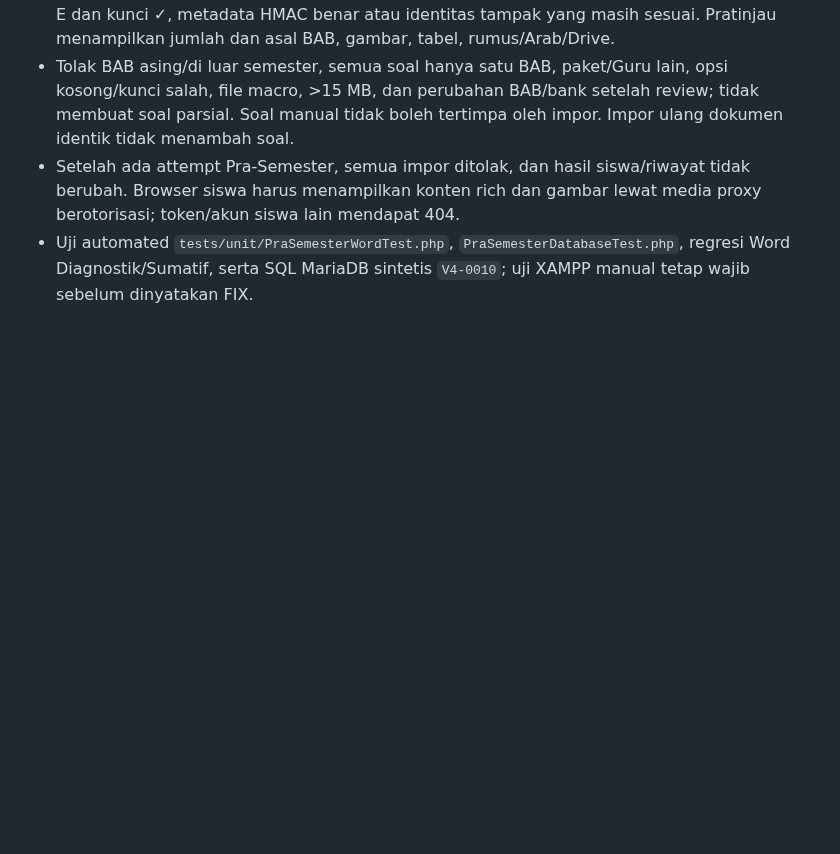
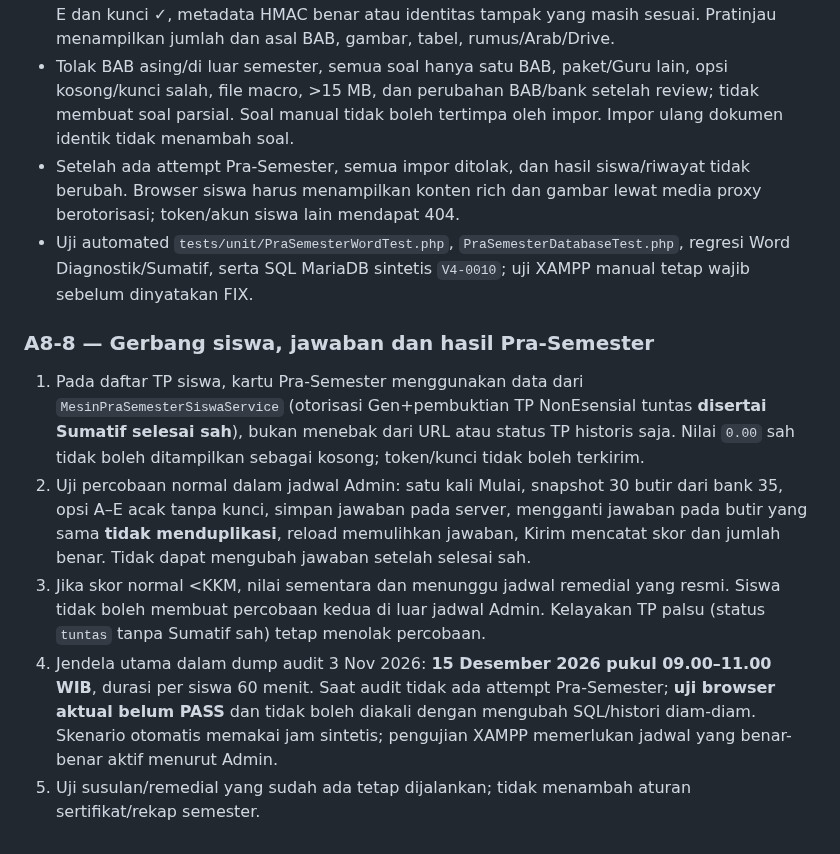
Before and after one commit to Al-Faroz/SLA-SKS, a Markdown page: docs/16-PENGUJIAN-DAN-PENERIMAAN.md, the part around the change. Rendered like a GitHub page; blank space fills up the shorter version.

Commit message:
docs(A8-8): audit V4-0010 dan alur UI/QA siswa Pra-Semester

```diff
--- a/docs/16-PENGUJIAN-DAN-PENERIMAAN.md
+++ b/docs/16-PENGUJIAN-DAN-PENERIMAAN.md
@@ -379,3 +379,10 @@ Semua kasus memerlukan bukti tes nyata pada XAMPP sebelum dinyatakan PASS. Pengu
 - Tolak BAB asing/di luar semester, semua soal hanya satu BAB, paket/Guru lain, opsi kosong/kunci salah, file macro, >15 MB, dan perubahan BAB/bank setelah review; tidak membuat soal parsial. Soal manual tidak boleh tertimpa oleh impor. Impor ulang dokumen identik tidak menambah soal.
 - Setelah ada attempt Pra-Semester, semua impor ditolak, dan hasil siswa/riwayat tidak berubah. Browser siswa harus menampilkan konten rich dan gambar lewat media proxy berotorisasi; token/akun siswa lain mendapat 404.
 - Uji automated `tests/unit/PraSemesterWordTest.php`, `PraSemesterDatabaseTest.php`, regresi Word Diagnostik/Sumatif, serta SQL MariaDB sintetis `V4-0010`; uji XAMPP manual tetap wajib sebelum dinyatakan FIX.
+
+### A8-8 — Gerbang siswa, jawaban dan hasil Pra-Semester
+1. Pada daftar TP siswa, kartu Pra-Semester menggunakan data dari `MesinPraSemesterSiswaService` (otorisasi Gen+pembuktian TP NonEsensial tuntas **disertai Sumatif selesai sah**), bukan menebak dari URL atau status TP historis saja. Nilai `0.00` sah tidak boleh ditampilkan sebagai kosong; token/kunci tidak boleh terkirim.
+2. Uji percobaan normal dalam jadwal Admin: satu kali Mulai, snapshot 30 butir dari bank 35, opsi A–E acak tanpa kunci, simpan jawaban pada server, mengganti jawaban pada butir yang sama **tidak menduplikasi**, reload memulihkan jawaban, Kirim mencatat skor dan jumlah benar. Tidak dapat mengubah jawaban setelah selesai sah.
+3. Jika skor normal <KKM, nilai sementara dan menunggu jadwal remedial yang resmi. Siswa tidak boleh membuat percobaan kedua di luar jadwal Admin. Kelayakan TP palsu (status `tuntas` tanpa Sumatif sah) tetap menolak percobaan.
+4. Jendela utama dalam dump audit 3 Nov 2026: **15 Desember 2026 pukul 09.00–11.00 WIB**, durasi per siswa 60 menit. Saat audit tidak ada attempt Pra-Semester; **uji browser aktual belum PASS** dan tidak boleh diakali dengan mengubah SQL/histori diam-diam. Skenario otomatis memakai jam sintetis; pengujian XAMPP memerlukan jadwal yang benar-benar aktif menurut Admin.
+5. Uji susulan/remedial yang sudah ada tetap dijalankan; tidak menambah aturan sertifikat/rekap semester.
```
